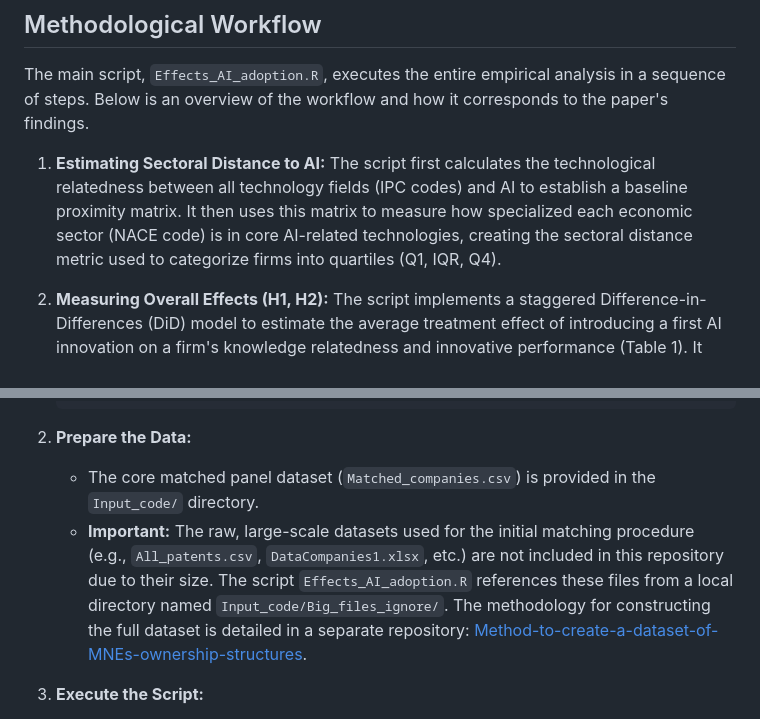
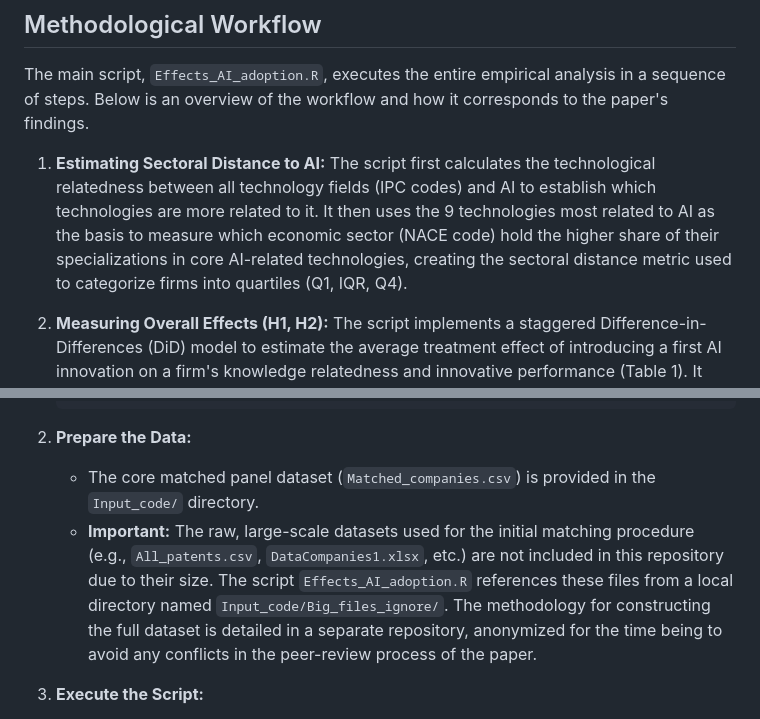
Before and after one commit to matheusleusin/MNEs_and_Artificial_Intelligence, a Markdown page: README.md, 2 parts joined by grey strips. Rendered like a GitHub page.

```diff
--- a/README.md
+++ b/README.md
@@ -47,7 +47,7 @@ The repository is organized as follows:
 
 The main script, `Effects_AI_adoption.R`, executes the entire empirical analysis in a sequence of steps. Below is an overview of the workflow and how it corresponds to the paper's findings.
 
-1.  **Estimating Sectoral Distance to AI:** The script first calculates the technological relatedness between all technology fields (IPC codes) and AI to establish a baseline proximity matrix. It then uses this matrix to measure how specialized each economic sector (NACE code) is in core AI-related technologies, creating the sectoral distance metric used to categorize firms into quartiles (Q1, IQR, Q4).
+1.  **Estimating Sectoral Distance to AI:** The script first calculates the technological relatedness between all technology fields (IPC codes) and AI to establish which technologies are more related to it. It then uses the 9 technologies most related to AI as the basis to measure which economic sector (NACE code) hold the higher share of their specializations in core AI-related technologies, creating the sectoral distance metric used to categorize firms into quartiles (Q1, IQR, Q4).
 
 2.  **Measuring Overall Effects (H1, H2):** The script implements a staggered Difference-in-Differences (DiD) model to estimate the average treatment effect of introducing a first AI innovation on a firm's knowledge relatedness and innovative performance (Table 1). It also includes a two-way fixed effects (TWFE) model to test the moderating role of knowledge relatedness.
 
@@ -80,7 +80,7 @@ install.packages(c("data.table", "readxl", "tidyverse", "magrittr", "EconGeo", "
 
 2.  **Prepare the Data:**
     * The core matched panel dataset (`Matched_companies.csv`) is provided in the `Input_code/` directory.
-    * **Important:** The raw, large-scale datasets used for the initial matching procedure (e.g., `All_patents.csv`, `DataCompanies1.xlsx`, etc.) are not included in this repository due to their size. The script `Effects_AI_adoption.R` references these files from a local directory named `Input_code/Big_files_ignore/`. The methodology for constructing the full dataset is detailed in a separate repository: [Method-to-create-a-dataset-of-MNEs-ownership-structures](https://github.com/matheusleusin/Method-to-create-a-dataset-of-MNEs-ownership-structures).
+    * **Important:** The raw, large-scale datasets used for the initial matching procedure (e.g., `All_patents.csv`, `DataCompanies1.xlsx`, etc.) are not included in this repository due to their size. The script `Effects_AI_adoption.R` references these files from a local directory named `Input_code/Big_files_ignore/`. The methodology for constructing the full dataset is detailed in a separate repository, anonymized for the time being to avoid any conflicts in the peer-review process of the paper.
 
 3.  **Execute the Script:**
     * Open the `Effects_AI_adoption.R` script in R or RStudio.
```
